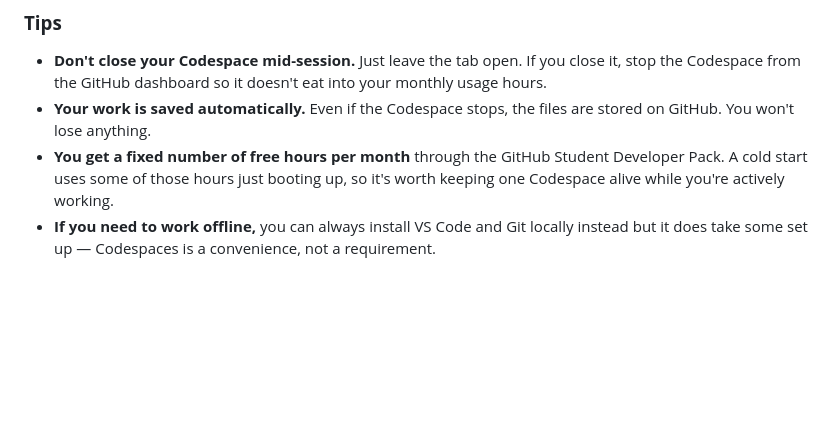
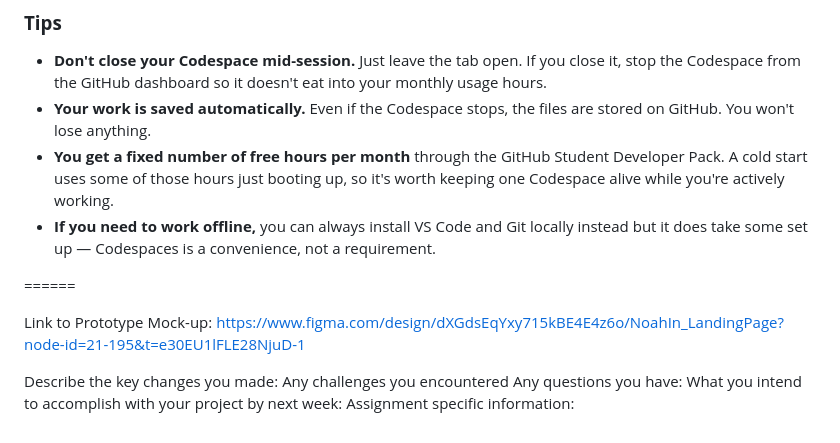
Before and after one commit to njin7/f26-nyu-project-in-noah, a Markdown page: README.md, the part around the change. Drawn GitHub-style; blank space fills up the shorter version.

```diff
--- a/README.md
+++ b/README.md
@@ -73,3 +73,13 @@ A cold start takes **1–3 minutes**. Here's why:
 * **Your work is saved automatically.** Even if the Codespace stops, the files are stored on GitHub. You won't lose anything.
 * **You get a fixed number of free hours per month** through the GitHub Student Developer Pack. A cold start uses some of those hours just booting up, so it's worth keeping one Codespace alive while you're actively working.
 * **If you need to work offline,** you can always install VS Code and Git locally instead but it does take some set up — Codespaces is a convenience, not a requirement.
+
+======
+
+Link to Prototype Mock-up: https://www.figma.com/design/dXGdsEqYxy715kBE4E4z6o/NoahIn_LandingPage?node-id=21-195&t=e30EU1lFLE28NjuD-1
+
+Describe the key changes you made:
+Any challenges you encountered
+Any questions you have:
+What you intend to accomplish with your project by next week:
+Assignment specific information:
```
